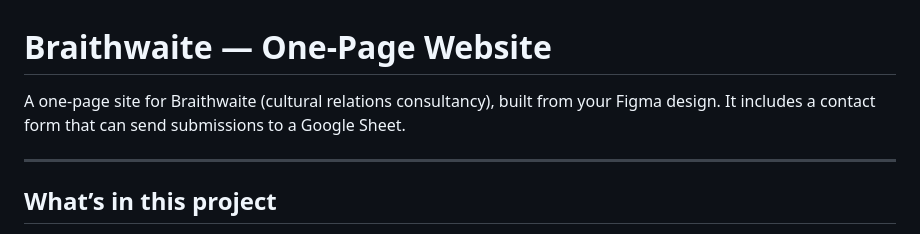
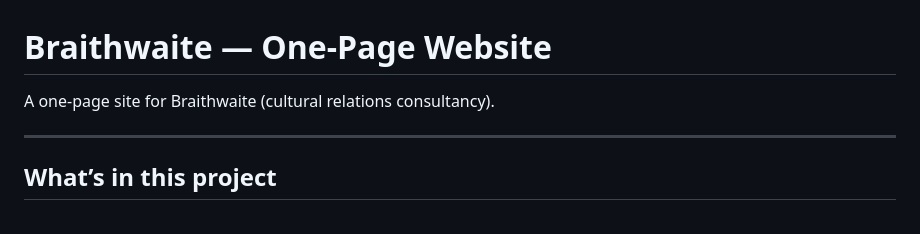
Before and after one commit to gewcheng/braithwaite, a Markdown page: README.md, the part around the change. Drawn GitHub-style.

```diff
--- a/README.md
+++ b/README.md
@@ -1,6 +1,6 @@
 # Braithwaite — One-Page Website
 
-A one-page site for Braithwaite (cultural relations consultancy), built from your Figma design. It includes a contact form that can send submissions to a Google Sheet.
+A one-page site for Braithwaite (cultural relations consultancy).
 
 ---
 
```
